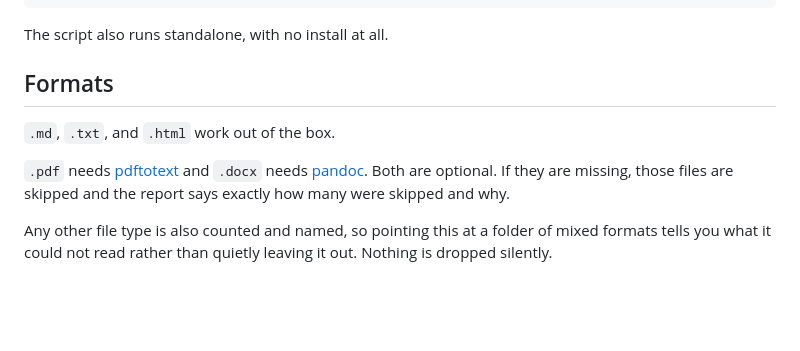
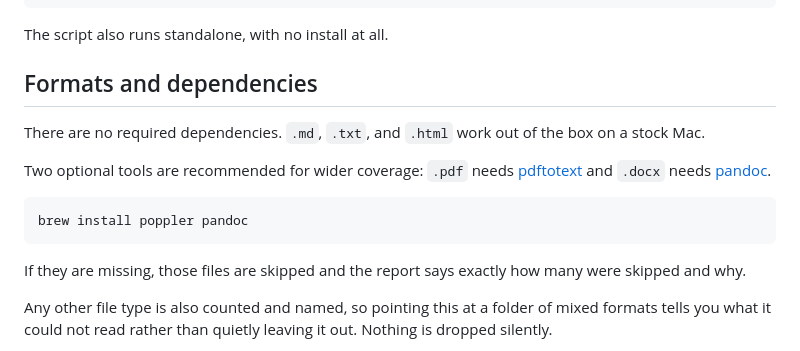
Before and after one commit to cabbagecachekid/spot-the-difference, a Markdown page: README.md, the part around the change. GitHub-like rendering; blank space fills up the shorter version.

Commit message:
Name the dependency posture in the README
No required dependencies, said outright. poppler and pandoc become an
explicit recommended pair with the brew one-liner, instead of being
mentioned only in passing under Formats.

Co-Authored-By: Claude Fable 5 <noreply@anthropic.com>

````diff
--- a/README.md
+++ b/README.md
@@ -121,13 +121,21 @@ ln -s "$PWD/spot-the-difference/skills/spot-the-difference" ~/.claude/skills/spo
 
 The script also runs standalone, with no install at all.
 
-## Formats
+## Formats and dependencies
 
-`.md`, `.txt`, and `.html` work out of the box.
+There are no required dependencies. `.md`, `.txt`, and `.html` work out of the
+box on a stock Mac.
 
-`.pdf` needs [pdftotext](https://poppler.freedesktop.org/) and `.docx` needs
-[pandoc](https://pandoc.org/). Both are optional. If they are missing, those
-files are skipped and the report says exactly how many were skipped and why.
+Two optional tools are recommended for wider coverage: `.pdf` needs
+[pdftotext](https://poppler.freedesktop.org/) and `.docx` needs
+[pandoc](https://pandoc.org/).
+
+```bash
+brew install poppler pandoc
+```
+
+If they are missing, those files are skipped and the report says exactly how
+many were skipped and why.
 
 Any other file type is also counted and named, so pointing this at a folder of
 mixed formats tells you what it could not read rather than quietly leaving it
````
